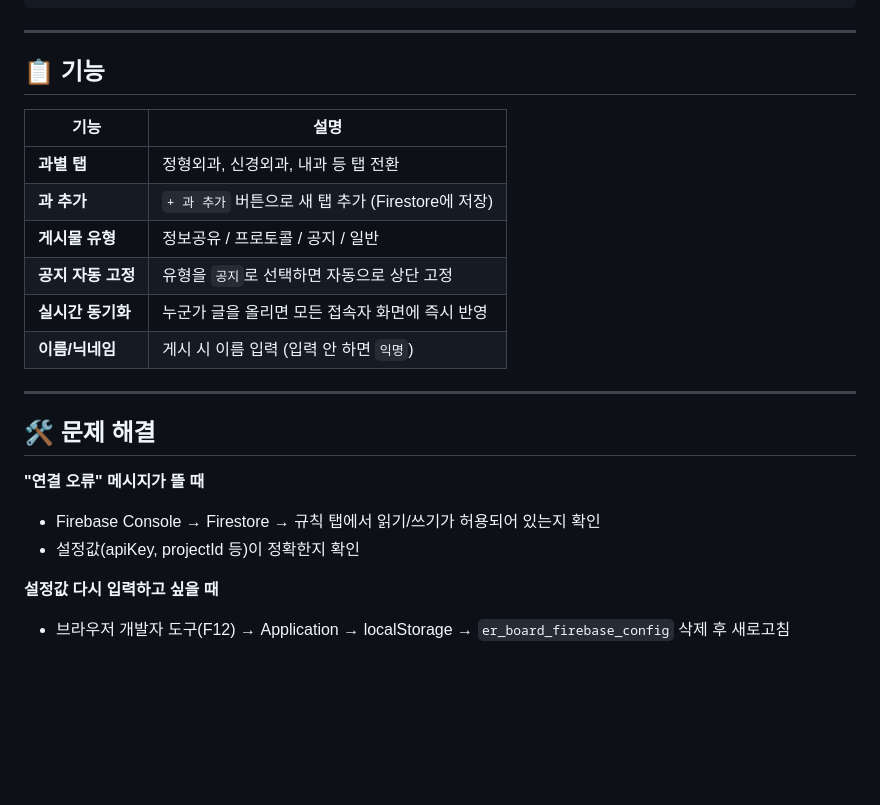
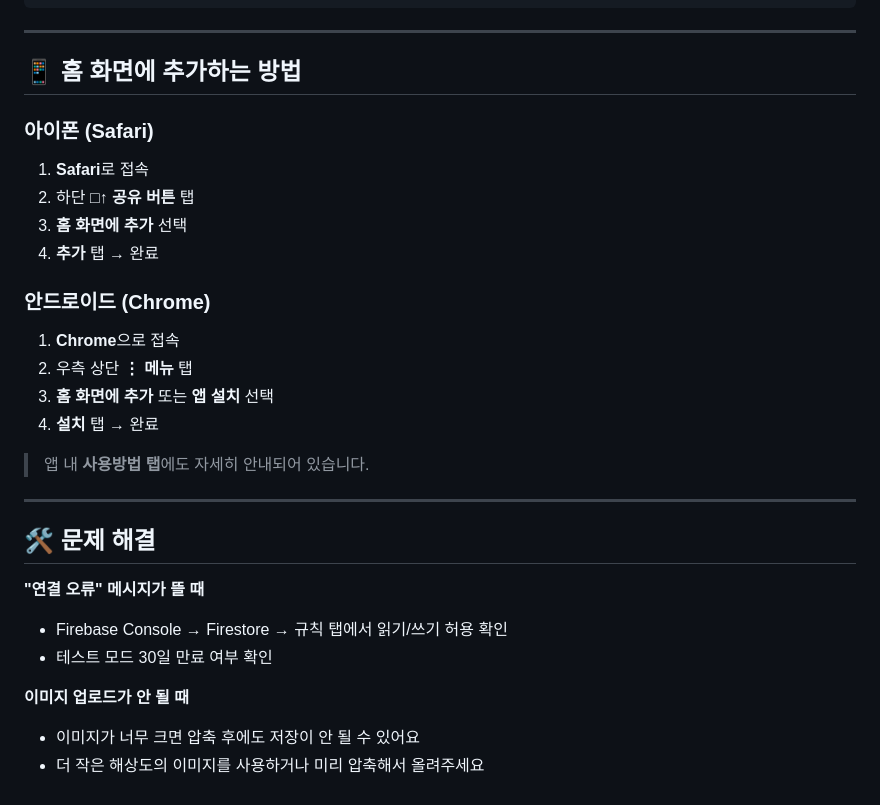
Before and after one commit to hyinuyu/er-board, a Markdown page: README.md, the part around one of its changes. GitHub-like rendering; blank space fills up the shorter version.

```diff
--- a/README.md
+++ b/README.md
@@ -85,24 +88,30 @@ service cloud.firestore {
 
 ---
 
-## 📋 기능
+## 📱 홈 화면에 추가하는 방법
 
-| 기능 | 설명 |
-|------|------|
-| **과별 탭** | 정형외과, 신경외과, 내과 등 탭 전환 |
-| **과 추가** | `+ 과 추가` 버튼으로 새 탭 추가 (Firestore에 저장) |
-| **게시물 유형** | 정보공유 / 프로토콜 / 공지 / 일반 |
-| **공지 자동 고정** | 유형을 `공지`로 선택하면 자동으로 상단 고정 |
-| **실시간 동기화** | 누군가 글을 올리면 모든 접속자 화면에 즉시 반영 |
-| **이름/닉네임** | 게시 시 이름 입력 (입력 안 하면 `익명`) |
+### 아이폰 (Safari)
+1. **Safari**로 접속
+2. 하단 **□↑ 공유 버튼** 탭
+3. **홈 화면에 추가** 선택
+4. **추가** 탭 → 완료
+
+### 안드로이드 (Chrome)
+1. **Chrome**으로 접속
+2. 우측 상단 **⋮ 메뉴** 탭
+3. **홈 화면에 추가** 또는 **앱 설치** 선택
+4. **설치** 탭 → 완료
+
+> 앱 내 **사용방법 탭**에도 자세히 안내되어 있습니다.
 
 ---
 
 ## 🛠 문제 해결
 
 **"연결 오류" 메시지가 뜰 때**
-- Firebase Console → Firestore → 규칙 탭에서 읽기/쓰기가 허용되어 있는지 확인
-- 설정값(apiKey, projectId 등)이 정확한지 확인
+- Firebase Console → Firestore → 규칙 탭에서 읽기/쓰기 허용 확인
+- 테스트 모드 30일 만료 여부 확인
 
-**설정값 다시 입력하고 싶을 때**
-- 브라우저 개발자 도구(F12) → Application → localStorage → `er_board_firebase_config` 삭제 후 새로고침
+**이미지 업로드가 안 될 때**
+- 이미지가 너무 크면 압축 후에도 저장이 안 될 수 있어요
+- 더 작은 해상도의 이미지를 사용하거나 미리 압축해서 올려주세요
```
Also changed, not shown: other parts of README.md (+51 -48 lines).
